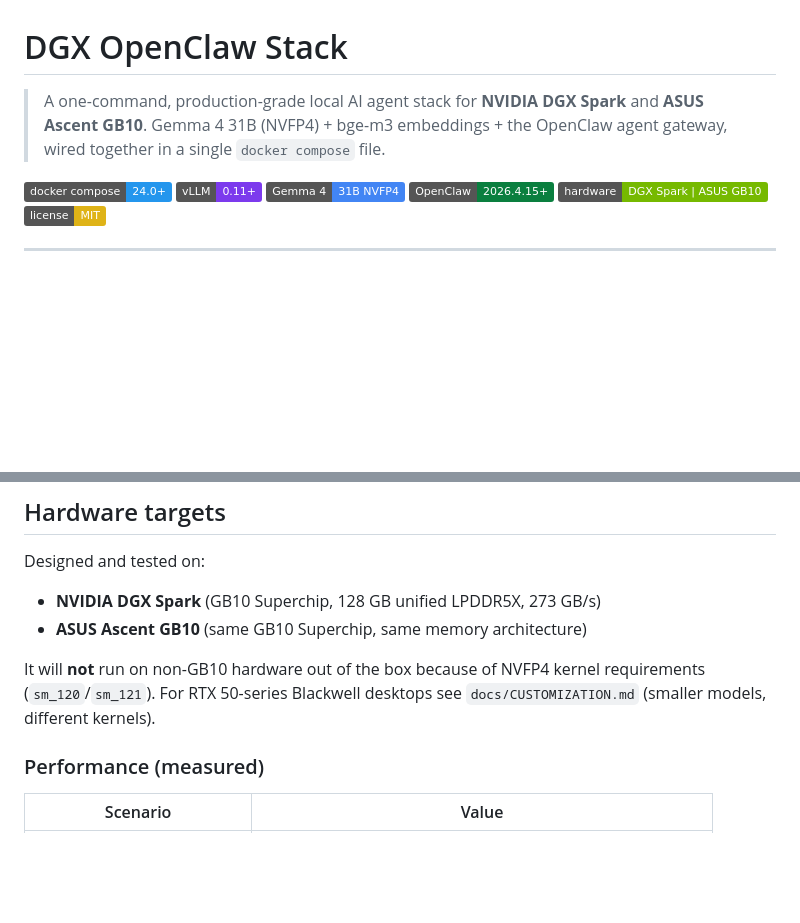
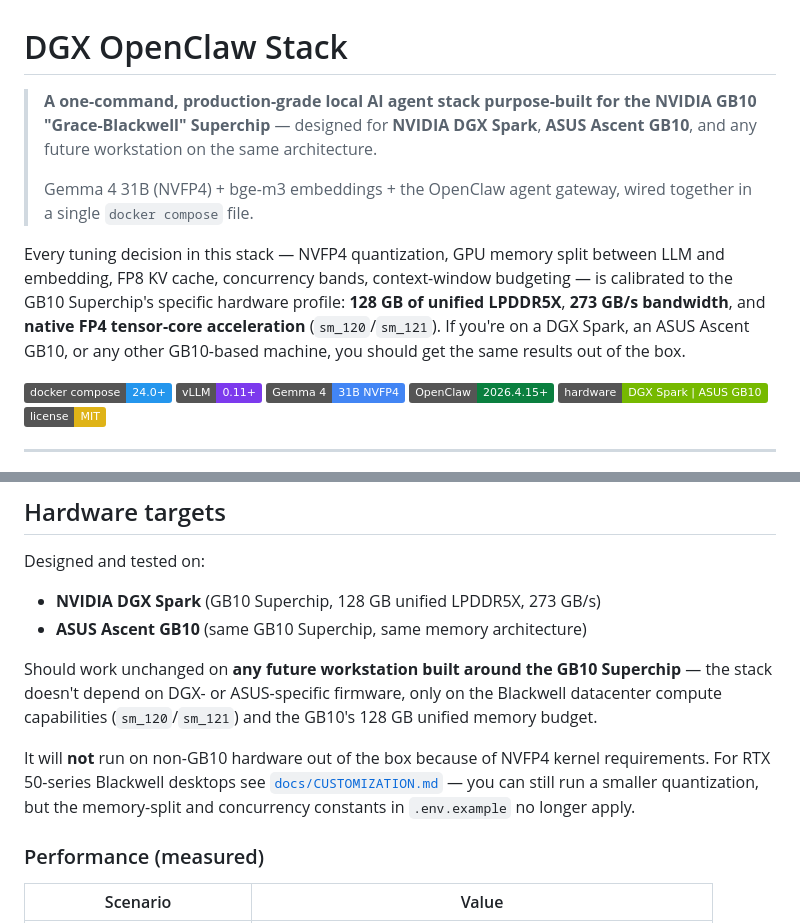
Before and after one commit to chestercs/dgx-openclaw-stack, a Markdown page: README.md, 2 parts joined by grey strips. Drawn GitHub-style; badges without logos; blank space fills up the shorter version.

Commit message:
Emphasize GB10 Superchip architecture in README

```diff
--- a/README.md
+++ b/README.md
@@ -7,9 +7,11 @@ self-hosted agent, OpenClaw, bge-m3, multilingual embeddings, RAG, tool calling,
 
 # DGX OpenClaw Stack
 
-> A one-command, production-grade local AI agent stack for **NVIDIA DGX Spark** and **ASUS Ascent GB10**.
-> Gemma 4 31B (NVFP4) + bge-m3 embeddings + the OpenClaw agent gateway,
-> wired together in a single `docker compose` file.
+> **A one-command, production-grade local AI agent stack purpose-built for the NVIDIA GB10 "Grace-Blackwell" Superchip** — designed for **NVIDIA DGX Spark**, **ASUS Ascent GB10**, and any future workstation on the same architecture.
+>
+> Gemma 4 31B (NVFP4) + bge-m3 embeddings + the OpenClaw agent gateway, wired together in a single `docker compose` file.
+
+Every tuning decision in this stack — NVFP4 quantization, GPU memory split between LLM and embedding, FP8 KV cache, concurrency bands, context-window budgeting — is calibrated to the GB10 Superchip's specific hardware profile: **128 GB of unified LPDDR5X**, **273 GB/s bandwidth**, and **native FP4 tensor-core acceleration** (`sm_120`/`sm_121`). If you're on a DGX Spark, an ASUS Ascent GB10, or any other GB10-based machine, you should get the same results out of the box.
 
 [![Docker Compose](https://img.shields.io/badge/docker%20compose-24.0%2B-2496ED?logo=docker&logoColor=white)](https://docs.docker.com/compose/)
 [![vLLM](https://img.shields.io/badge/vLLM-0.11%2B-7C3AED)](https://github.com/vllm-project/vllm)
@@ -40,7 +42,9 @@ Designed and tested on:
 - **NVIDIA DGX Spark** (GB10 Superchip, 128 GB unified LPDDR5X, 273 GB/s)
 - **ASUS Ascent GB10** (same GB10 Superchip, same memory architecture)
 
-It will **not** run on non-GB10 hardware out of the box because of NVFP4 kernel requirements (`sm_120`/`sm_121`). For RTX 50-series Blackwell desktops see `docs/CUSTOMIZATION.md` (smaller models, different kernels).
+Should work unchanged on **any future workstation built around the GB10 Superchip** — the stack doesn't depend on DGX- or ASUS-specific firmware, only on the Blackwell datacenter compute capabilities (`sm_120`/`sm_121`) and the GB10's 128 GB unified memory budget.
+
+It will **not** run on non-GB10 hardware out of the box because of NVFP4 kernel requirements. For RTX 50-series Blackwell desktops see [`docs/CUSTOMIZATION.md`](docs/CUSTOMIZATION.md) — you can still run a smaller quantization, but the memory-split and concurrency constants in `.env.example` no longer apply.
 
 ### Performance (measured)
 
```
